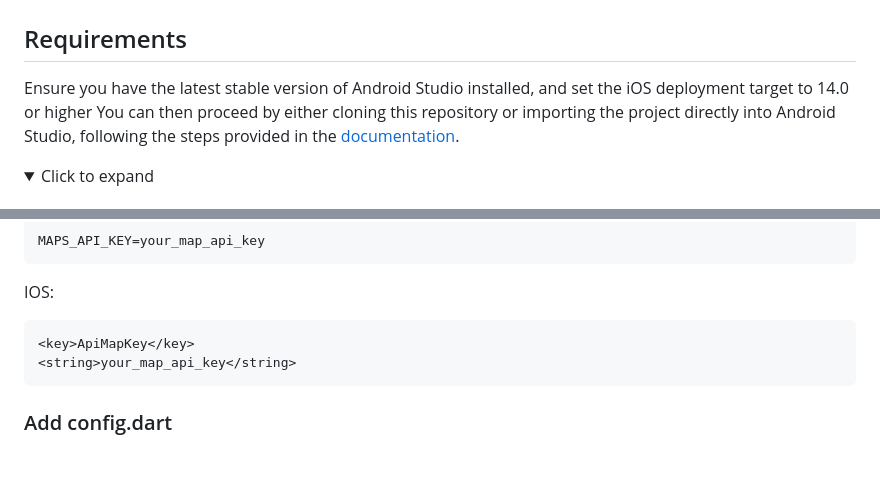
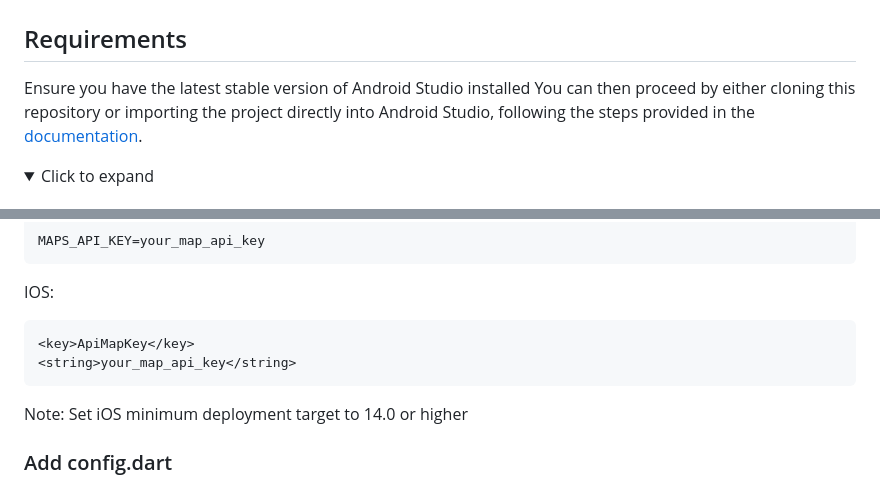
Before and after one commit to canopas/group-track-flutter, a Markdown page: README.md, 2 parts joined by grey strips. Drawn GitHub-style; folded sections open; blank space fills up the shorter version.

Commit message:
move ios requirment under expand tab

````diff
--- a/README.md
+++ b/README.md
@@ -50,7 +50,7 @@ YourSpace ensures your loved ones' well-being with:
 </table>
 
 ## Requirements
-Ensure you have the latest stable version of Android Studio installed, and set the iOS deployment target to 14.0 or higher
+Ensure you have the latest stable version of Android Studio installed
 You can then proceed by either cloning this repository or importing the project directly into Android Studio, following the steps provided in the [documentation](https://developer.android.com/jetpack/compose/setup#sample).
 <details>
      <summary> Click to expand </summary>
@@ -68,6 +68,7 @@ IOS:
 <key>ApiMapKey</key>
 <string>your_map_api_key</string>
 ```
+Note: Set iOS minimum deployment target to 14.0 or higher
 
 ### Add config.dart
 Inside the `data/lib` directory, create a new file named `config.dart`. This file will store your place API key, follow format:
````
